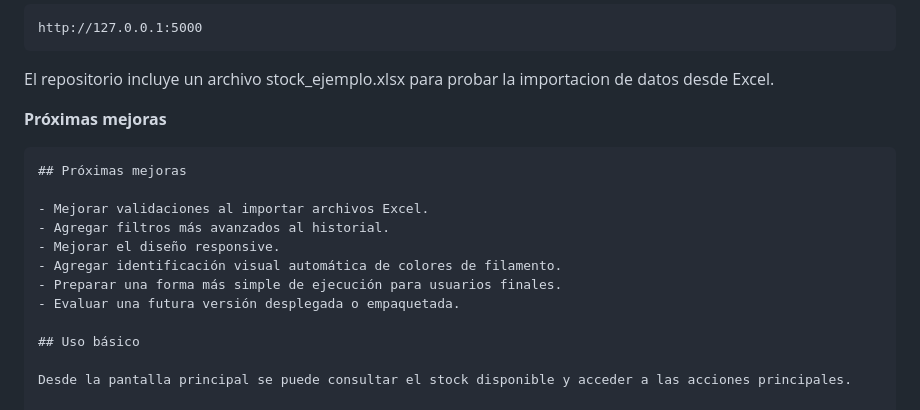
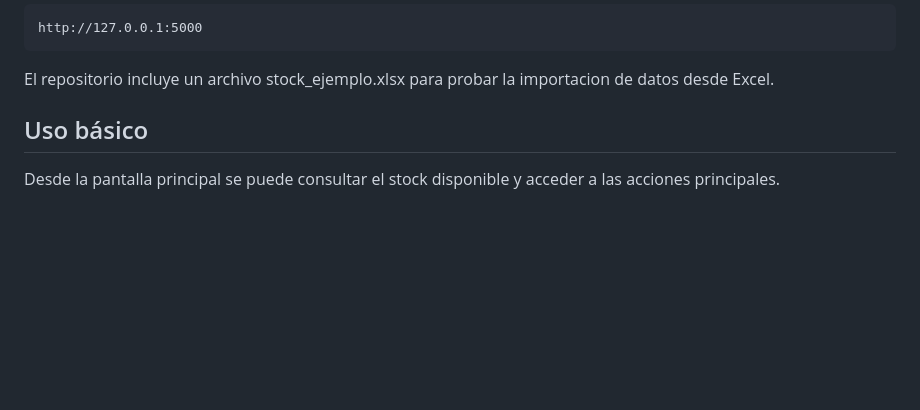
Before and after one commit to bartolomefamea/gestion-stock-filamentos, a Markdown page: README.md, the part around the change. Drawn GitHub-style; blank space fills up the shorter version.

Commit message:
Arregle errores invisibles
Removed section on upcoming improvements from README.

````diff
--- a/README.md
+++ b/README.md
@@ -83,17 +83,6 @@ http://127.0.0.1:5000
 ```
 El repositorio incluye un archivo stock_ejemplo.xlsx para probar la importacion de datos desde Excel.
 
-**Próximas mejoras**
-
-```md
-## Próximas mejoras
-
-- Mejorar validaciones al importar archivos Excel.
-- Agregar filtros más avanzados al historial.
-- Mejorar el diseño responsive.
-- Agregar identificación visual automática de colores de filamento.
-- Preparar una forma más simple de ejecución para usuarios finales.
-- Evaluar una futura versión desplegada o empaquetada.
 
 ## Uso básico
 
````
